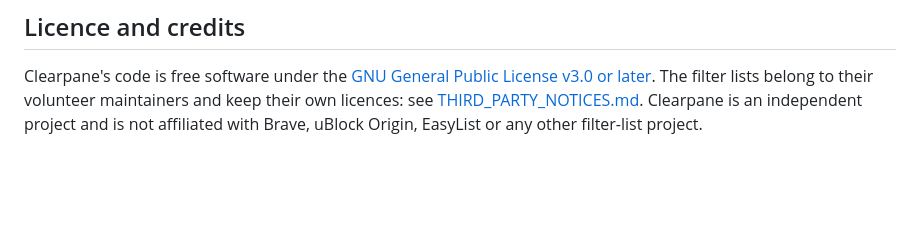
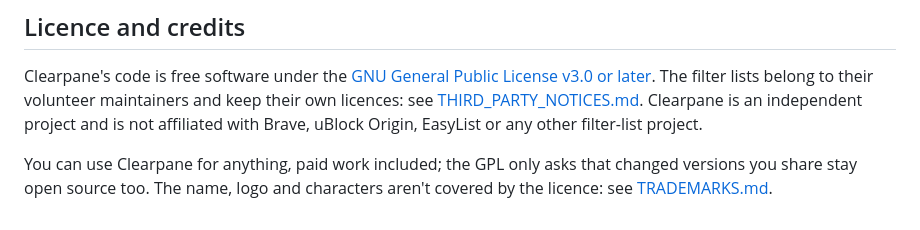
Before and after one commit to Amitkmarreji/clearpane, a Markdown page: README.md, the part around the change. GitHub-like rendering; blank space fills up the shorter version.

Commit message:
docs: add a name and logo notice
Co-Authored-By: Claude Opus 5.5 <noreply@anthropic.com>

```diff
--- a/README.md
+++ b/README.md
@@ -71,3 +71,6 @@ to their volunteer maintainers and keep their own licences: see
 [THIRD_PARTY_NOTICES.md](THIRD_PARTY_NOTICES.md). Clearpane is an
 independent project and is not affiliated with Brave, uBlock Origin, EasyList
 or any other filter-list project.
+
+You can use Clearpane for anything, paid work included; the GPL only asks that changed versions you share stay open source too. The name, logo and characters aren't covered by the licence: see
+[TRADEMARKS.md](TRADEMARKS.md).
```
Also changed, not shown: TRADEMARKS.md (added, +12 -0 lines).
